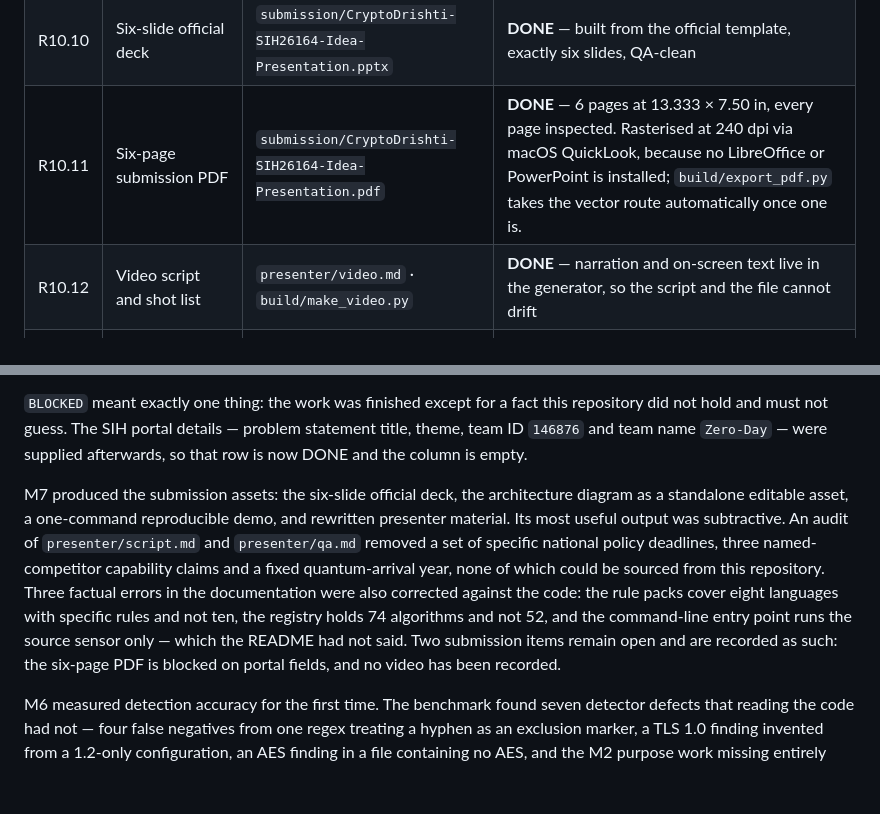
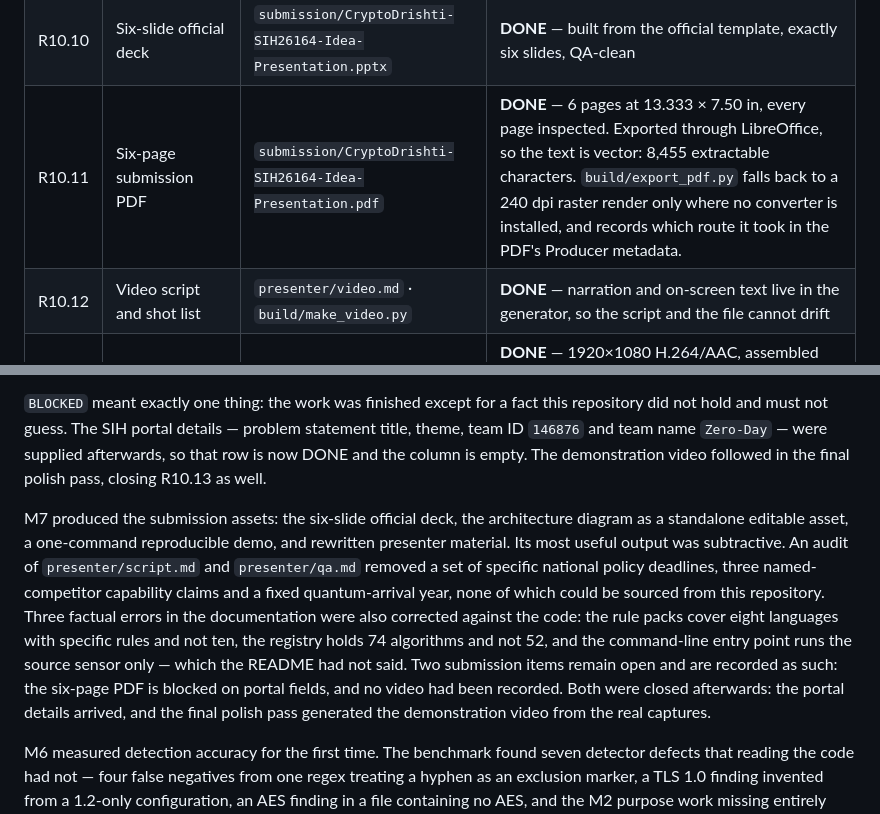
Before and after one commit to sgtsujith141-wq/cryptodrishti, a Markdown page: docs/sih/REQUIREMENTS.md, 2 parts joined by grey strips. Rendered like a GitHub page; blank space fills up the shorter version.

Commit message:
Correct three claims the polish pass left behind
The README still described the presenter directory as scripts with no
recording, and the requirements matrix still said the PDF was a 240 dpi raster
export and that no video existed. All three were true before the polish pass
and false after it.

Co-Authored-By: Claude Opus 5 <noreply@anthropic.com>

```diff
--- a/docs/sih/REQUIREMENTS.md
+++ b/docs/sih/REQUIREMENTS.md
@@ -314,7 +314,7 @@ its structural properties are asserted instead.
 | R10.8 | Limitations | `README.md` | **DONE** — now names obfuscated call sites, vendored trees, Mach-O/PE, SHA-1 certificates and the source-only CLI |
 | R10.9 | Demonstration script | `presenter/script.md` | **DONE** — rewritten at M7; unverifiable regulatory and competitor claims removed rather than reworded |
 | R10.10 | Six-slide official deck | `submission/CryptoDrishti-SIH26164-Idea-Presentation.pptx` | **DONE** — built from the official template, exactly six slides, QA-clean |
-| R10.11 | Six-page submission PDF | `submission/CryptoDrishti-SIH26164-Idea-Presentation.pdf` | **DONE** — 6 pages at 13.333 × 7.50 in, every page inspected. Rasterised at 240 dpi via macOS QuickLook, because no LibreOffice or PowerPoint is installed; `build/export_pdf.py` takes the vector route automatically once one is. |
+| R10.11 | Six-page submission PDF | `submission/CryptoDrishti-SIH26164-Idea-Presentation.pdf` | **DONE** — 6 pages at 13.333 × 7.50 in, every page inspected. Exported through LibreOffice, so the text is vector: 8,455 extractable characters. `build/export_pdf.py` falls back to a 240 dpi raster render only where no converter is installed, and records which route it took in the PDF's Producer metadata. |
 | R10.12 | Video script and shot list | `presenter/video.md` · `build/make_video.py` | **DONE** — narration and on-screen text live in the generator, so the script and the file cannot drift |
 | R10.13 | Demonstration video | `submission/CryptoDrishti-SIH26164-Demo.mp4` | **DONE** — 1920×1080 H.264/AAC, assembled from the real captures with synthesised narration. It is an assembled overview, not a screen recording, and says so in its own first frame. |
 | R10.14 | Technical Q&A | `presenter/qa.md` | **DONE** — rewritten at M7; the measured-accuracy answer replaces "we have not measured it", and every quotable number names its source |
@@ -349,7 +349,8 @@ them would double-count.
 `BLOCKED` meant exactly one thing: the work was finished except for a fact this
 repository did not hold and must not guess. The SIH portal details — problem
 statement title, theme, team ID `146876` and team name `Zero-Day` — were
-supplied afterwards, so that row is now DONE and the column is empty.
+supplied afterwards, so that row is now DONE and the column is empty. The demonstration
+video followed in the final polish pass, closing R10.13 as well.
 
 M7 produced the submission assets: the six-slide official deck, the
 architecture diagram as a standalone editable asset, a one-command reproducible
@@ -362,7 +363,9 @@ against the code: the rule packs cover eight languages with specific rules and
 not ten, the registry holds 74 algorithms and not 52, and the command-line entry
 point runs the source sensor only — which the README had not said. Two
 submission items remain open and are recorded as such: the six-page PDF is
-blocked on portal fields, and no video has been recorded.
+blocked on portal fields, and no video had been recorded. Both were closed
+afterwards: the portal details arrived, and the final polish pass generated
+the demonstration video from the real captures.
 
 M6 measured detection accuracy for the first time. The benchmark found seven
 detector defects that reading the code had not — four false negatives from one
```
Also changed, not shown: README.md (+1 -1 lines).
